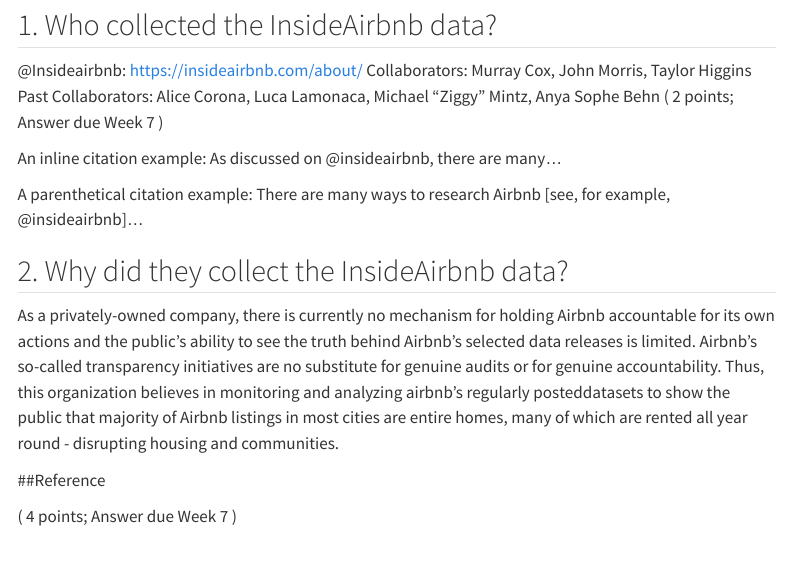
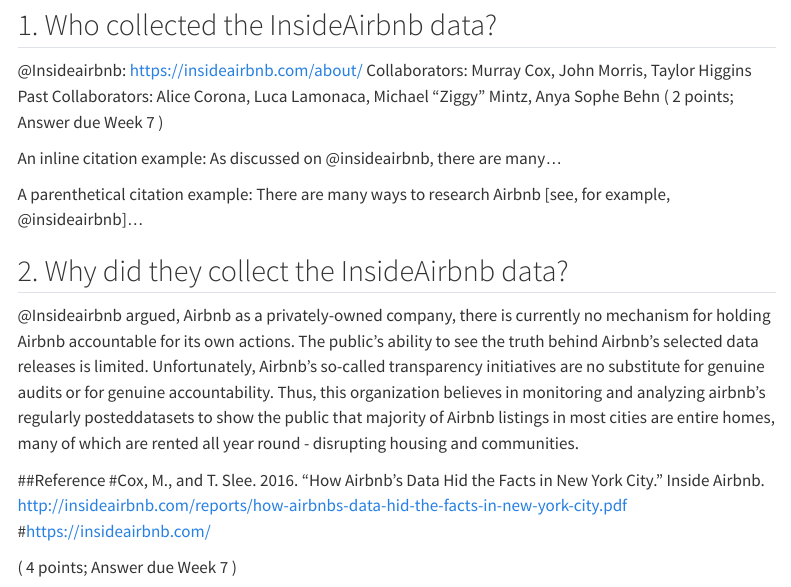
Before and after one commit to Cihshee/CASA0013_BugAvenger, a Quarto document (Group_Work.qmd): the page in a window 1100 px wide, from 720 px down. Rendered offline with R 4.5, knitr and Pandoc in place of Quarto, with nearby package versions; some code elsewhere in the file could not run offline; a font, style sheet, LaTeX package, included part or bibliography that could not be used is replaced or left out; menus at the side of the page are left out.

Commit message:
Update Group_Work.qmd

```diff
--- a/Group_Work.qmd
+++ b/Group_Work.qmd
@@ -109,11 +109,12 @@
 ## 2. Why did they collect the InsideAirbnb data?
 
 ::: {.duedate}
-As a privately-owned company, there is currently no mechanism for holding Airbnb accountable for its own actions and the public’s ability to see the truth
-behind Airbnb’s selected data releases is limited. Airbnb’s so-called transparency initiatives are no substitute for genuine audits or for genuine accountability.
+@Insideairbnb argued, Airbnb as a privately-owned company, there is currently no mechanism for holding Airbnb accountable for its own actions. The public’s ability to see the truth behind Airbnb’s selected data releases is limited. Unfortunately, Airbnb’s so-called transparency initiatives are no substitute for genuine audits or for genuine accountability.
 Thus, this organization believes in monitoring and analyzing airbnb's regularly posteddatasets to show the public that majority of Airbnb listings in most cities are entire homes, many of which are rented all year round - disrupting housing and communities.
 
 ##Reference
+#Cox, M., and T. Slee. 2016. “How Airbnb’s Data Hid the Facts in New York City.” Inside Airbnb. http://insideairbnb.com/reports/how-airbnbs-data-hid-the-facts-in-new-york-city.pdf
+#https://insideairbnb.com/
 
 ( 4 points; Answer due Week 7 )
 
```
